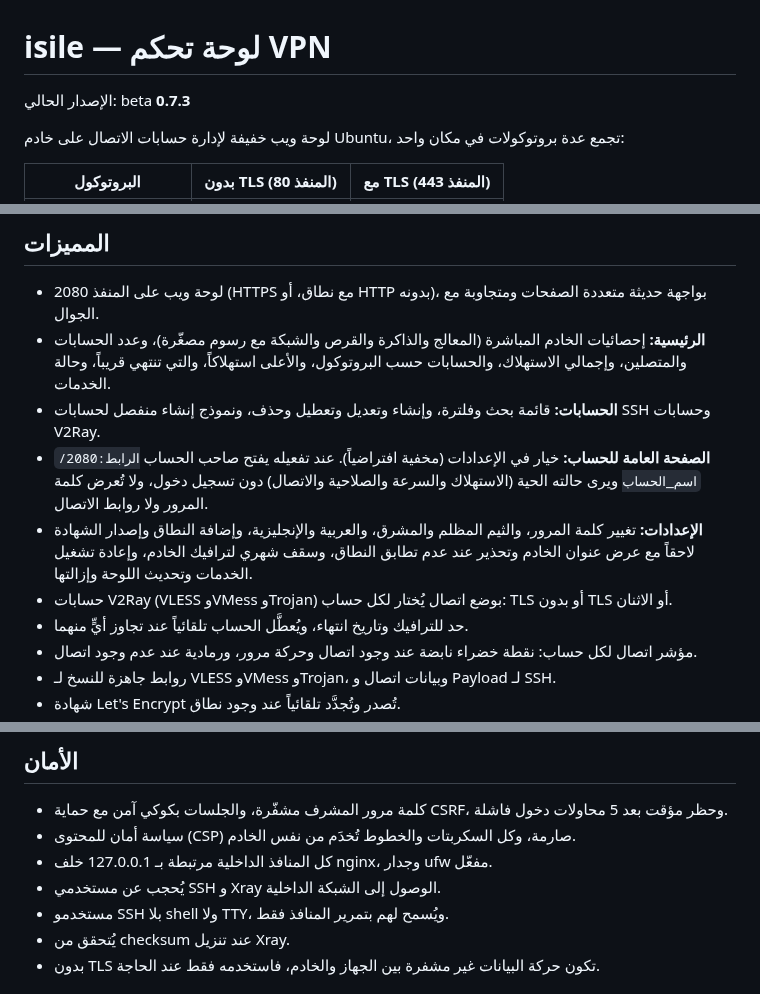
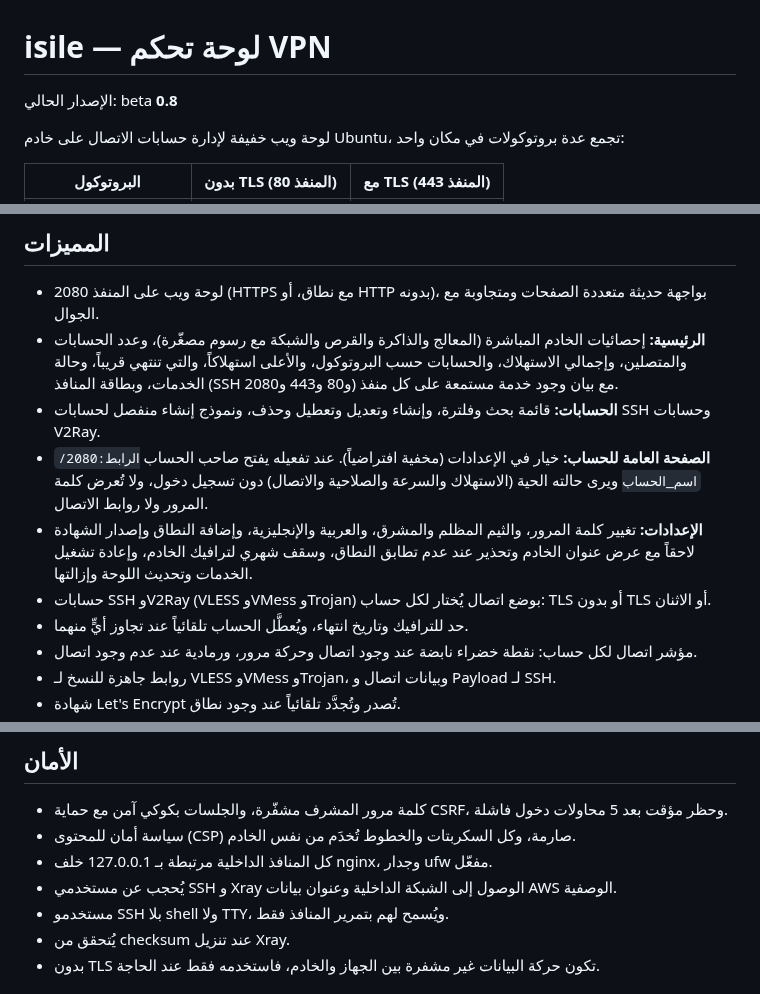
Before and after one commit to tamaa-pro/isile, a Markdown page: README.md, 3 parts joined by grey strips. Rendered like a GitHub page.

```diff
--- a/README.md
+++ b/README.md
@@ -1,6 +1,6 @@
 # isile — لوحة تحكم VPN
 
-الإصدار الحالي: beta **0.7.3**
+الإصدار الحالي: beta **0.8**
 
 لوحة ويب خفيفة لإدارة حسابات الاتصال على خادم Ubuntu، تجمع عدة بروتوكولات في مكان واحد:
 
@@ -17,11 +17,11 @@
 ## المميزات
 
 - لوحة ويب على المنفذ 2080 (HTTPS مع نطاق، أو HTTP بدونه)، بواجهة حديثة متعددة الصفحات ومتجاوبة مع الجوال.
-- **الرئيسية:** إحصائيات الخادم المباشرة (المعالج والذاكرة والقرص والشبكة مع رسوم مصغّرة)، وعدد الحسابات والمتصلين، وإجمالي الاستهلاك، والحسابات حسب البروتوكول، والأعلى استهلاكاً، والتي تنتهي قريباً، وحالة الخدمات.
+- **الرئيسية:** إحصائيات الخادم المباشرة (المعالج والذاكرة والقرص والشبكة مع رسوم مصغّرة)، وعدد الحسابات والمتصلين، وإجمالي الاستهلاك، والحسابات حسب البروتوكول، والأعلى استهلاكاً، والتي تنتهي قريباً، وحالة الخدمات، وبطاقة المنافذ (SSH و80 و443 و2080) مع بيان وجود خدمة مستمعة على كل منفذ.
 - **الحسابات:** قائمة بحث وفلترة، وإنشاء وتعديل وتعطيل وحذف، ونموذج إنشاء منفصل لحسابات SSH وحسابات V2Ray.
 - **الصفحة العامة للحساب:** خيار في الإعدادات (مخفية افتراضياً). عند تفعيله يفتح صاحب الحساب `الرابط:2080/اسم_الحساب` ويرى حالته الحية (الاستهلاك والسرعة والصلاحية والاتصال) دون تسجيل دخول، ولا تُعرض كلمة المرور ولا روابط الاتصال.
 - **الإعدادات:** تغيير كلمة المرور، والثيم المظلم والمشرق، والعربية والإنجليزية، وإضافة النطاق وإصدار الشهادة لاحقاً مع عرض عنوان الخادم وتحذير عند عدم تطابق النطاق، وسقف شهري لترافيك الخادم، وإعادة تشغيل الخدمات وتحديث اللوحة وإزالتها.
-- حسابات V2Ray (VLESS وVMess وTrojan) بوضع اتصال يُختار لكل حساب: TLS أو بدون TLS أو الاثنان.
+- حسابات SSH وV2Ray (VLESS وVMess وTrojan) بوضع اتصال يُختار لكل حساب: TLS أو بدون TLS أو الاثنان.
 - حد للترافيك وتاريخ انتهاء، ويُعطَّل الحساب تلقائياً عند تجاوز أيٍّ منهما.
 - مؤشر اتصال لكل حساب: نقطة خضراء نابضة عند وجود اتصال وحركة مرور، ورمادية عند عدم وجود اتصال.
 - روابط جاهزة للنسخ لـ VLESS وVMess وTrojan، وبيانات اتصال و Payload لـ SSH.
@@ -113,7 +113,7 @@ isile/
 - كلمة مرور المشرف مشفّرة، والجلسات بكوكي آمن مع حماية CSRF، وحظر مؤقت بعد 5 محاولات دخول فاشلة.
 - سياسة أمان للمحتوى (CSP) صارمة، وكل السكربتات والخطوط تُخدَم من نفس الخادم.
 - كل المنافذ الداخلية مرتبطة بـ 127.0.0.1 خلف nginx، وجدار ufw مفعّل.
-- يُحجب عن مستخدمي SSH و Xray الوصول إلى الشبكة الداخلية.
+- يُحجب عن مستخدمي SSH و Xray الوصول إلى الشبكة الداخلية وعنوان بيانات AWS الوصفية.
 - مستخدمو SSH بلا shell ولا TTY، ويُسمح لهم بتمرير المنافذ فقط.
 - يُتحقق من checksum عند تنزيل Xray.
 - بدون TLS تكون حركة البيانات غير مشفرة بين الجهاز والخادم، فاستخدمه فقط عند الحاجة.
```
